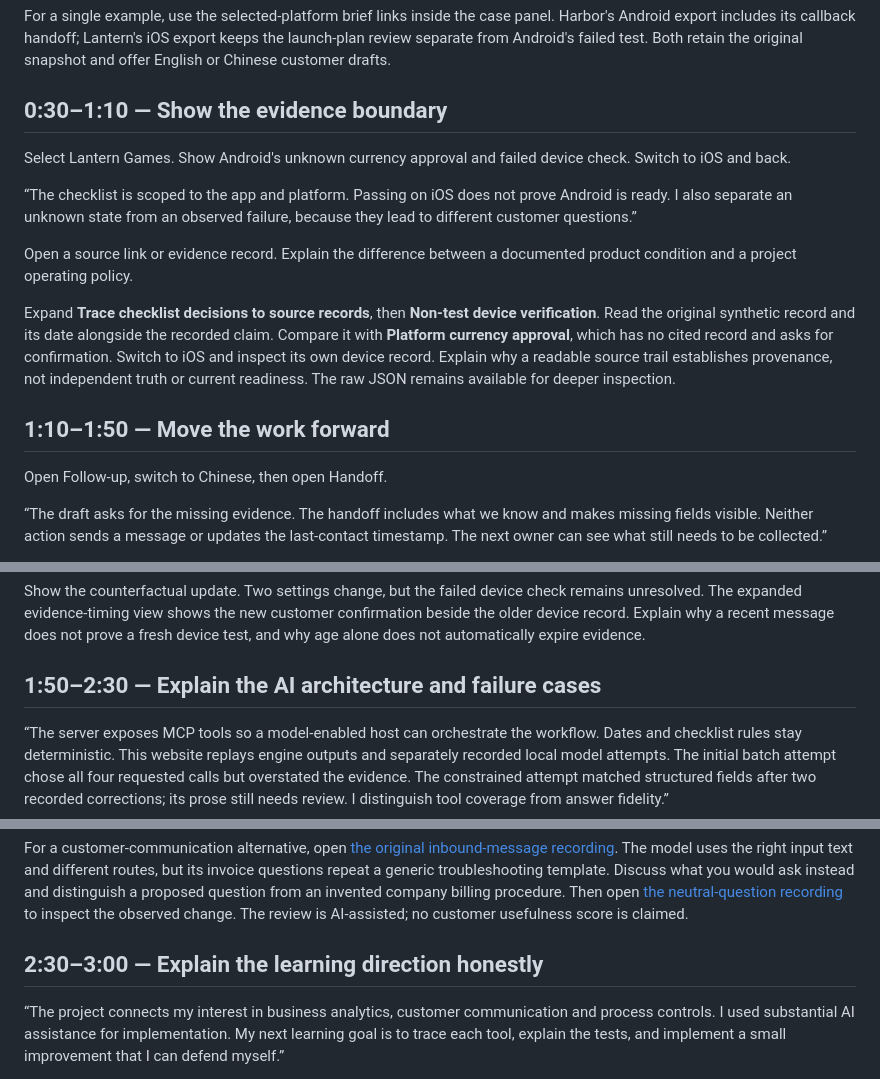
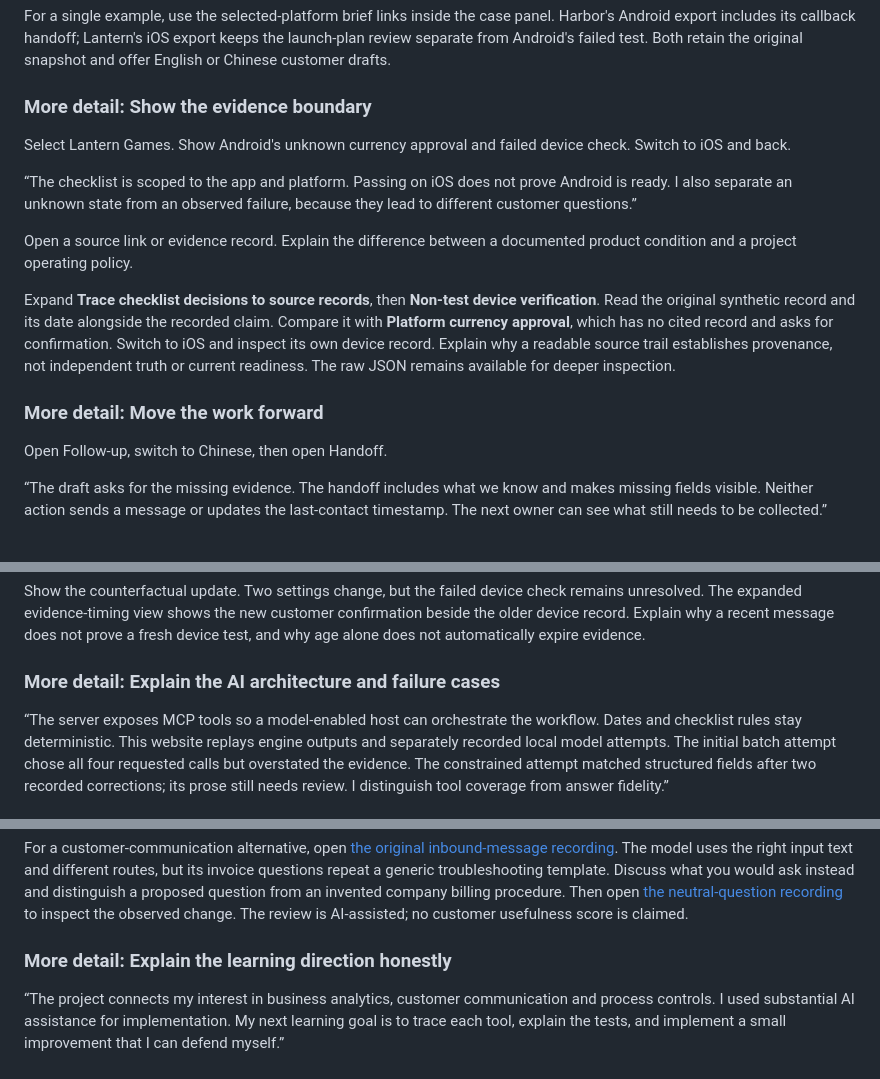
Before and after one commit to Yuchi-Wang02/csm-copilot, a Markdown page: docs/INTERVIEW.md, 3 parts joined by grey strips. Drawn GitHub-style; folded sections open.

```diff
--- a/docs/INTERVIEW.md
+++ b/docs/INTERVIEW.md
@@ -18,7 +59,7 @@ The download links above the queue provide a portable review brief with findings
 
 For a single example, use the selected-platform brief links inside the case panel. Harbor's Android export includes its callback handoff; Lantern's iOS export keeps the launch-plan review separate from Android's failed test. Both retain the original snapshot and offer English or Chinese customer drafts.
 
-## 0:30–1:10 — Show the evidence boundary
+### More detail: Show the evidence boundary
 
 Select Lantern Games. Show Android's unknown currency approval and failed device check. Switch to iOS and back.
 
@@ -28,7 +69,7 @@ Open a source link or evidence record. Explain the difference between a document
 
 Expand **Trace checklist decisions to source records**, then **Non-test device verification**. Read the original synthetic record and its date alongside the recorded claim. Compare it with **Platform currency approval**, which has no cited record and asks for confirmation. Switch to iOS and inspect its own device record. Explain why a readable source trail establishes provenance, not independent truth or current readiness. The raw JSON remains available for deeper inspection.
 
-## 1:10–1:50 — Move the work forward
+### More detail: Move the work forward
 
 Open Follow-up, switch to Chinese, then open Handoff.
 
@@ -40,7 +81,7 @@ For an optional triage demonstration, open the [repaired English denial](https:/
 
 Show the counterfactual update. Two settings change, but the failed device check remains unresolved. The expanded evidence-timing view shows the new customer confirmation beside the older device record. Explain why a recent message does not prove a fresh device test, and why age alone does not automatically expire evidence.
 
-## 1:50–2:30 — Explain the AI architecture and failure cases
+### More detail: Explain the AI architecture and failure cases
 
 “The server exposes MCP tools so a model-enabled host can orchestrate the workflow. Dates and checklist rules stay deterministic. This website replays engine outputs and separately recorded local model attempts. The initial batch attempt chose all four requested calls but overstated the evidence. The constrained attempt matched structured fields after two recorded corrections; its prose still needs review. I distinguish tool coverage from answer fidelity.”
 
@@ -51,7 +92,7 @@ Use **How this recorded AI run unfolded** to explain who did each part. Expand T
 For a customer-communication alternative, open [the original inbound-message recording](https://yuchi-wang02.github.io/csm-copilot/?run=qwen4-triage-scope#model-runs). The model uses the right input text and different routes, but its invoice questions repeat a generic troubleshooting template. Discuss what you would ask instead and distinguish a proposed question from an invented company billing procedure. Then open [the neutral-question recording](https://yuchi-wang02.github.io/csm-copilot/?run=qwen4-triage-neutral-questions#model-runs) to inspect the observed change. The review is AI-assisted; no customer usefulness score is claimed.
 
 
-## 2:30–3:00 — Explain the learning direction honestly
+### More detail: Explain the learning direction honestly
 
 “The project connects my interest in business analytics, customer communication and process controls. I used substantial AI assistance for implementation. My next learning goal is to trace each tool, explain the tests, and implement a small improvement that I can defend myself.”
 
```
Also changed, not shown: other parts of docs/INTERVIEW.md (+49 -6 lines).
